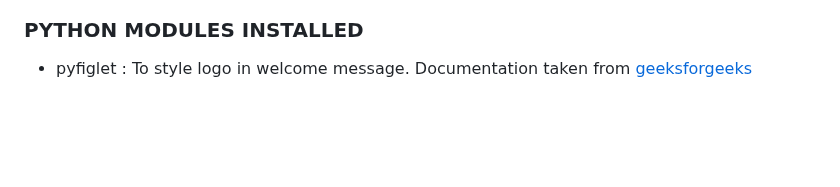
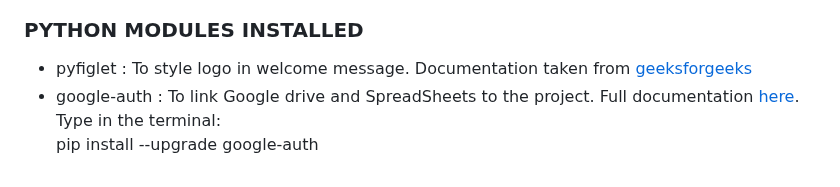
Before and after one commit to Ethra8/festival-tickets-sale, a Markdown page: README.md, the part around the change. Drawn GitHub-style; blank space fills up the shorter version.

Commit message:
Update PYTHON MODULES INSTALLED

```diff
--- a/README.md
+++ b/README.md
@@ -94,3 +94,5 @@ Happy coding!
 
 ### PYTHON MODULES INSTALLED
 - pyfiglet : To style logo in welcome message. Documentation taken from [geeksforgeeks](https://www.geeksforgeeks.org/python-ascii-art-using-pyfiglet-module/)
+- google-auth : To link Google drive and SpreadSheets to the project. Full documentation [here](https://google-auth.readthedocs.io/en/master/). Type in the terminal:
+       pip install --upgrade google-auth
```
